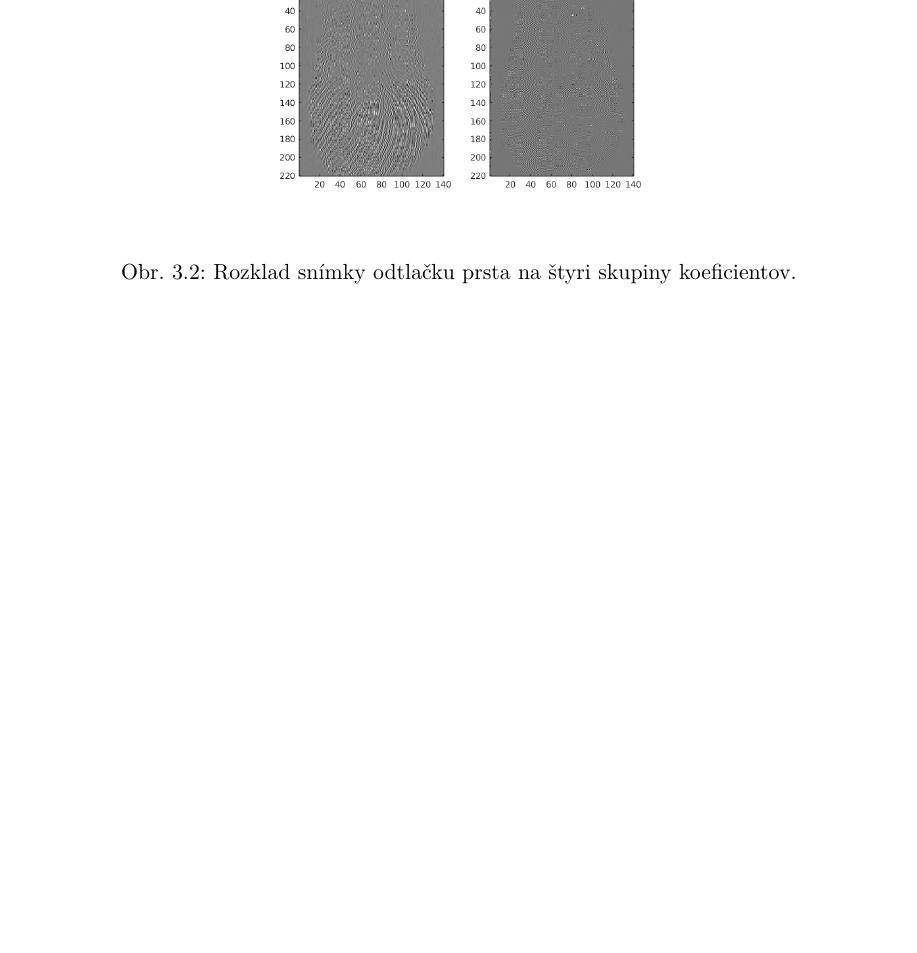
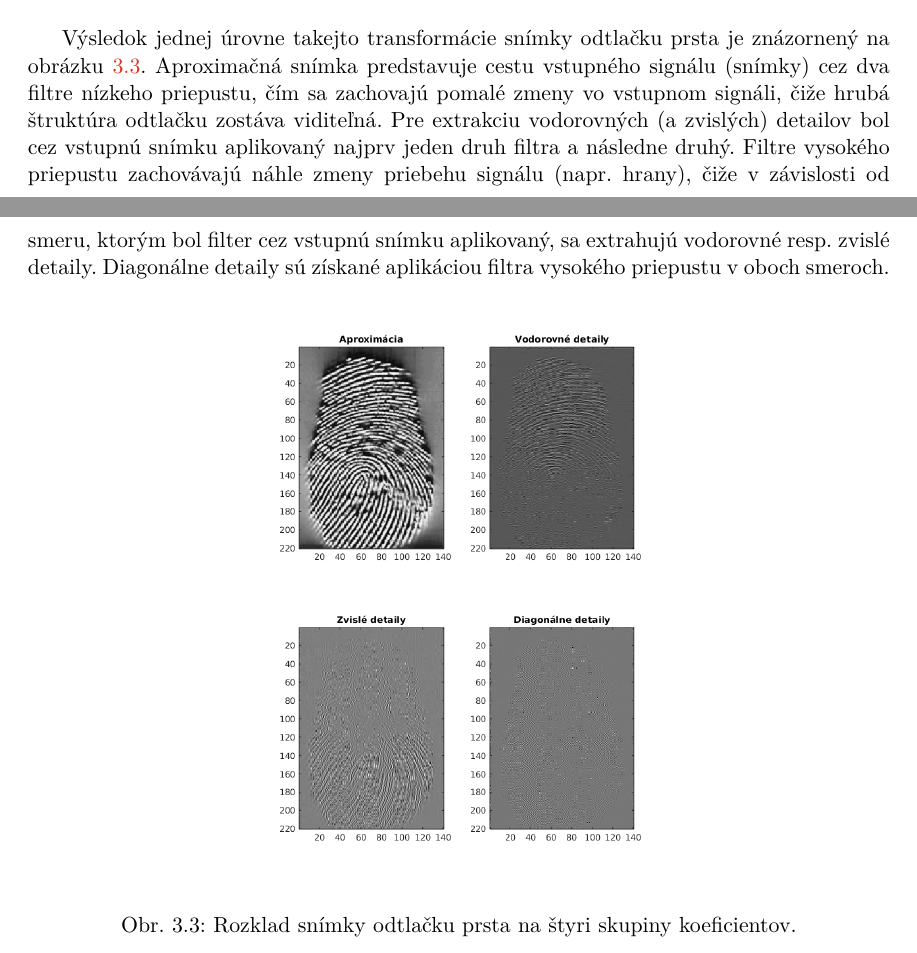
Before and after one commit to pemeth/wsq_editor, a LaTeX thesis (doc/xnemet04.tex, which reads doc/projekt-01-kapitoly-chapters.tex): part of page 29 of 32 before the commit and two parts of pages 28 and 29 of 32 after it, the two joined at a grey line, cut at the place of the change, the shorter picture padded with empty space. Compiled offline with pdfLaTeX.

Commit message:
Add text to DWT and change the order of two images
Moved the image showing one layer of the DWT process to the beginning of
the subsection about DWT.

```diff
--- a/doc/projekt-01-kapitoly-chapters.tex
+++ b/doc/projekt-01-kapitoly-chapters.tex
@@ -849,3 +852,14 @@
+    \label{obr:DWT_uroven}
+  \end{figure}
+
+  Výsledok jednej úrovne takejto transformácie snímky odtlačku prsta je znázornený na obrázku \ref{obr:dwt_rozklad_snimky}. Aproximačná snímka predstavuje
+  cestu vstupného signálu (snímky) cez dva filtre nízkeho priepustu, čím sa zachovajú pomalé zmeny vo vstupnom signáli, čiže hrubá štruktúra odtlačku zostáva
+  viditeľná. Pre extrakciu vodorovných (a zvislých) detailov bol cez vstupnú snímku aplikovaný najprv jeden druh filtra a následne druhý. Filtre vysokého
+  priepustu zachovávajú náhle zmeny priebehu signálu (napr. hrany), čiže v závislosti od smeru, ktorým bol filter cez vstupnú snímku aplikovaný,
+  sa extrahujú vodorovné resp. zvislé detaily. Diagonálne detaily sú získané aplikáciou filtra vysokého priepustu v oboch smeroch.
+
+  \begin{figure}[h]
+    \centering
     \includegraphics[width=0.5\linewidth]{obrazky-figures/DWT_rozklad_odtlacku.png}
     \caption{Rozklad snímky odtlačku prsta na štyri skupiny koeficientov.}
     \label{obr:dwt_rozklad_snimky}
```
Also changed, not shown: doc/projekt-01-kapitoly-chapters.tex (11 more changed lines).
